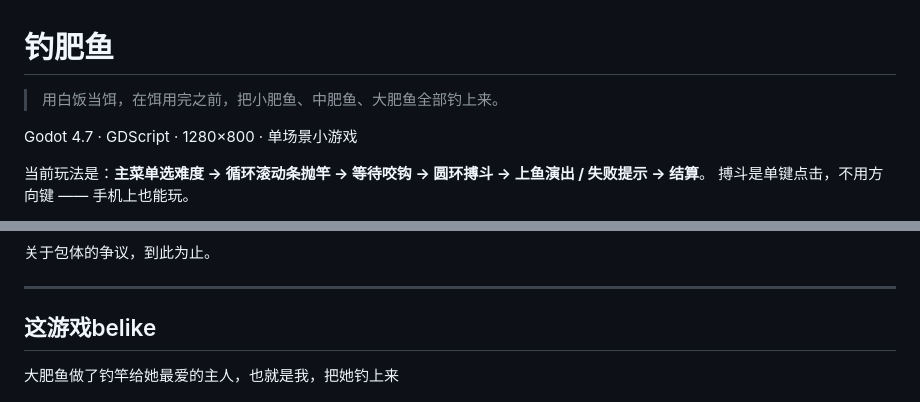
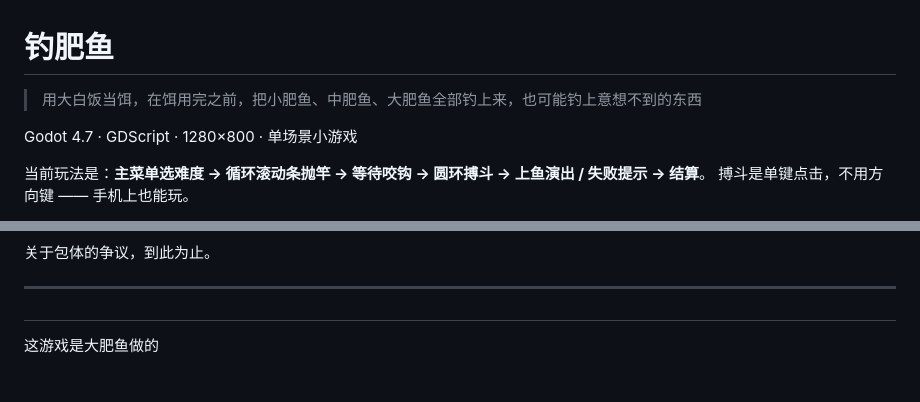
Before and after one commit to yes-a-hit/Fishing-the-fat-fish, a Markdown page: README.md, 2 parts joined by grey strips. GitHub-like rendering.

Commit message:
Revise bait description and game narrative
Updated the bait description and modified game context.

```diff
--- a/README.md
+++ b/README.md
@@ -1,6 +1,6 @@
 # 钓肥鱼
 
-> 用白饭当饵，在饵用完之前，把小肥鱼、中肥鱼、大肥鱼全部钓上来。
+> 用大白饭当饵，在饵用完之前，把小肥鱼、中肥鱼、大肥鱼全部钓上来，也可能钓上意想不到的东西
 
 Godot 4.7 · GDScript · 1280×800 · 单场景小游戏
 
@@ -249,9 +249,9 @@ BGM 是一段 60 秒的海浪垫底 + A 小调五声拨弦，由 `tools/gen_bgm.
 
 ---
 
-## 这游戏belike
+##
 
-大肥鱼做了钓竿给她最爱的主人，也就是我，把她钓上来
+这游戏是大肥鱼做的
 
 ![用户♡钓竿做好了](assets/easter/easter_rod.jpg)
 
```
